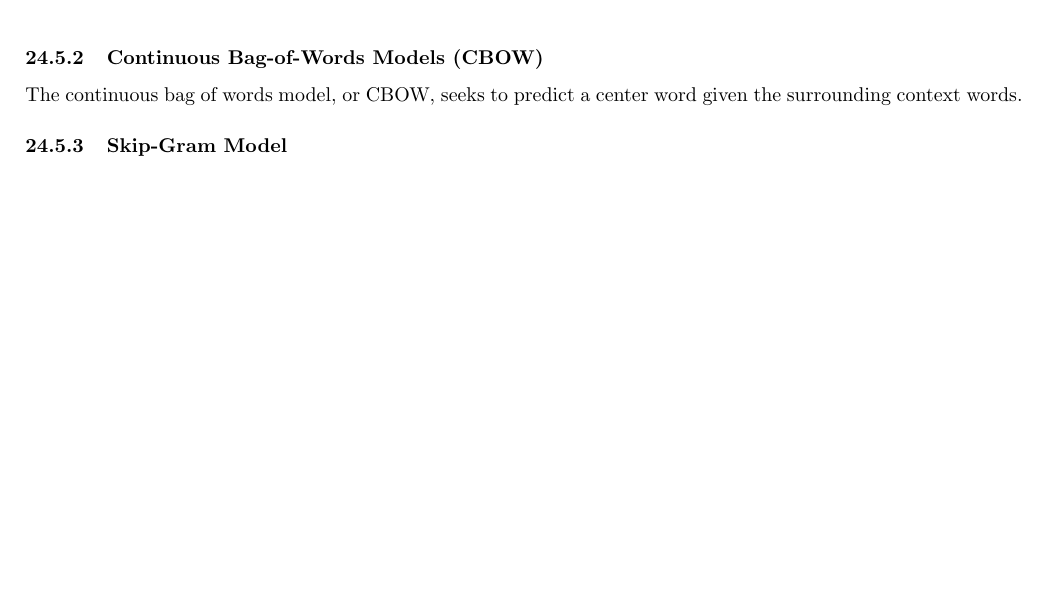
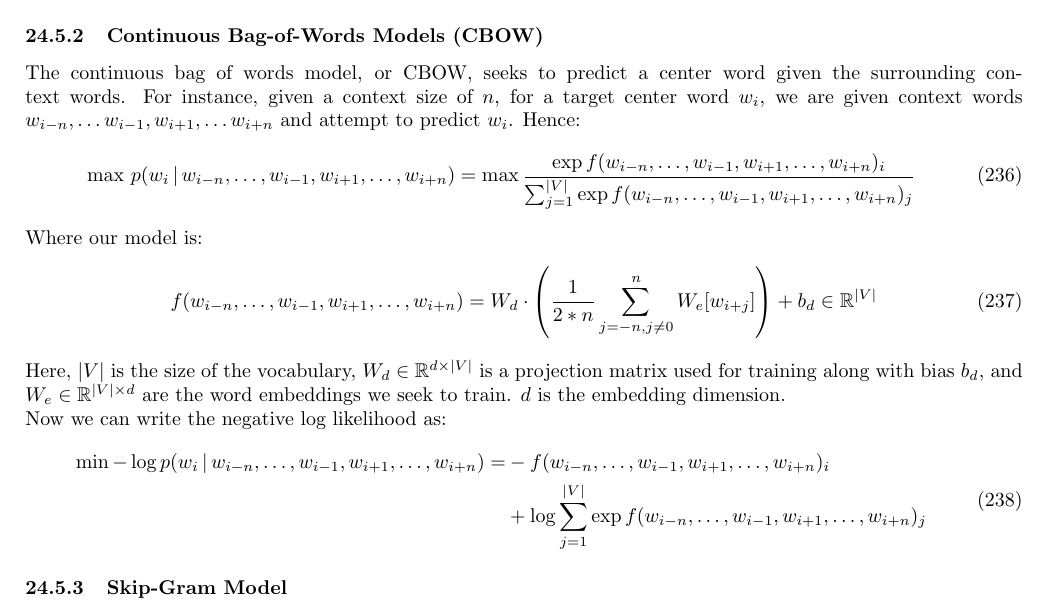
Before and after one commit to nextBillyonair/StudyGuide, a LaTeX document (study_guide.tex): part of page 39 of 39, cut so that both start at the same text, the shorter picture padded with empty space. Compiled offline with pdfLaTeX.

Commit message:
Add CBOW section, formatting

```diff
--- a/study_guide.tex
+++ b/study_guide.tex
@@ -1814,6 +1818,27 @@ $d$ is the embedding dimension.
 \subsubsection{Continuous Bag-of-Words Models (CBOW)}
 The continuous bag of words model, or CBOW, seeks to predict a center word
-given the surrounding context words.
+given the surrounding context words. For instance, given a context size of $n$,
+for a target center word $w_i$, we are given context words
+$w_{i-n}, \dots w_{i-1}, w_{i+1}, \dots w_{i+n}$ and attempt to predict $w_i$.
+Hence:
+\begin{equation}
+  \max \, p(w_{i} \,|\, w_{i-n}, \dots, w_{i-1}, w_{i+1}, \dots, w_{i+n}) = \max \frac{\exp f(w_{i-n}, \dots, w_{i-1}, w_{i+1}, \dots, w_{i+n})_i}{\sum_{j=1}^{|V|}\exp f(w_{i-n}, \dots, w_{i-1}, w_{i+1}, \dots, w_{i+n})_j }
+\end{equation}
+Where our model is:
+\begin{equation}
+  f(w_{i-n}, \dots, w_{i-1}, w_{i+1}, \dots, w_{i+n}) = W_d \cdot \left( \frac{1}{2*n}\sum_{j=-n,j\not=0}^n W_e[w_{i+j}] \right) + b_d \in \mathbb{R}^{|V|}
+\end{equation}
+Here, $|V|$ is the size of the vocabulary, $W_d\in\mathbb{R}^{d\times|V|}$ is
+a projection matrix used for training along with bias $b_d$,
+and $W_e\in\mathbb{R}^{|V|\times d}$ are the word embeddings we seek to train.
+$d$ is the embedding dimension. \\
+Now we can write the negative log likelihood as:
+\begin{equation}
+  \begin{split}
+    \min -\log p(w_{i} \,|\, w_{i-n}, \dots, w_{i-1}, w_{i+1}, \dots, w_{i+n}) =& - f(w_{i-n}, \dots, w_{i-1}, w_{i+1}, \dots, w_{i+n})_i \\
+    &+ \log \sum_{j=1}^{|V|} \exp f(w_{i-n}, \dots, w_{i-1}, w_{i+1}, \dots, w_{i+n})_j
+  \end{split}
+\end{equation}
 \subsubsection{Skip-Gram Model}
 \subsubsection{Negative Sampling}
 
```
Also changed, not shown: study_guide.pdf, study_guide.tex (6 more changed lines).
